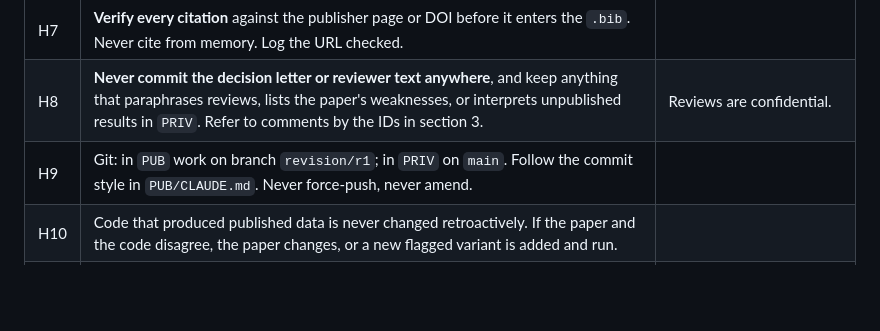
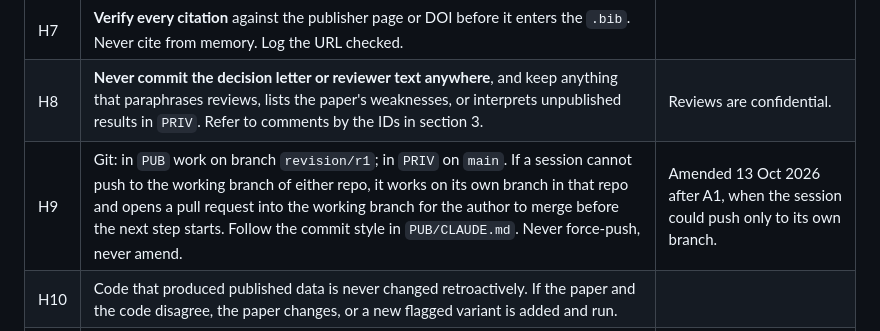
Before and after one commit to RachitAgrawal146/poker-trust-revision, a Markdown page: REVISION_RUNBOOK.md, the part around the change. Rendered like a GitHub page; blank space fills up the shorter version.

```diff
--- a/REVISION_RUNBOOK.md
+++ b/REVISION_RUNBOOK.md
@@ -54,7 +54,7 @@ both repos attached.
 | H6 | **Report what the data says.** Do not tune a design, a seed list, a threshold or a metric to rescue a claim. The analysis plan (C0) is committed before the full runs. Negative results are results. | The paper's central claim may not survive. That is acceptable; hiding it is not. |
 | H7 | **Verify every citation** against the publisher page or DOI before it enters the `.bib`. Never cite from memory. Log the URL checked. | |
 | H8 | **Never commit the decision letter or reviewer text anywhere**, and keep anything that paraphrases reviews, lists the paper's weaknesses, or interprets unpublished results in `PRIV`. Refer to comments by the IDs in section 3. | Reviews are confidential. |
-| H9 | Git: in `PUB` work on branch `revision/r1`; in `PRIV` on `main`. Follow the commit style in `PUB/CLAUDE.md`. Never force-push, never amend. | |
+| H9 | Git: in `PUB` work on branch `revision/r1`; in `PRIV` on `main`. If a session cannot push to the working branch of either repo, it works on its own branch in that repo and opens a pull request into the working branch for the author to merge before the next step starts. Follow the commit style in `PUB/CLAUDE.md`. Never force-push, never amend. | Amended 13 Oct 2026 after A1, when the session could push only to its own branch. |
 | H10 | Code that produced published data is never changed retroactively. If the paper and the code disagree, the paper changes, or a new flagged variant is added and run. | |
 | H11 | Do not merge or push anything to the branch the anonymous review link tracks until step F3. Step A0 records which branch that is. | Reviewers may open the link at any time. |
 
```
Also changed, not shown: STATUS.md (+60 -50 lines).
